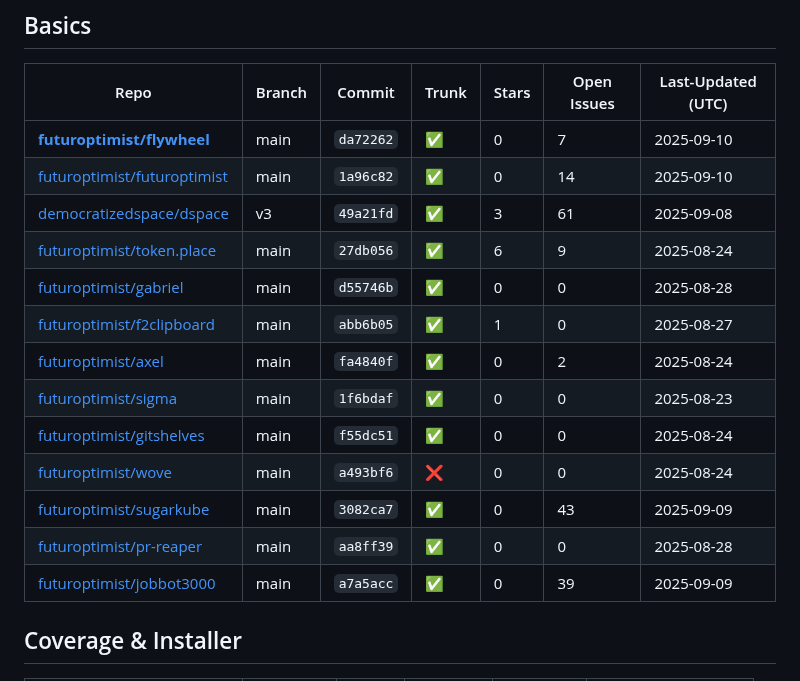
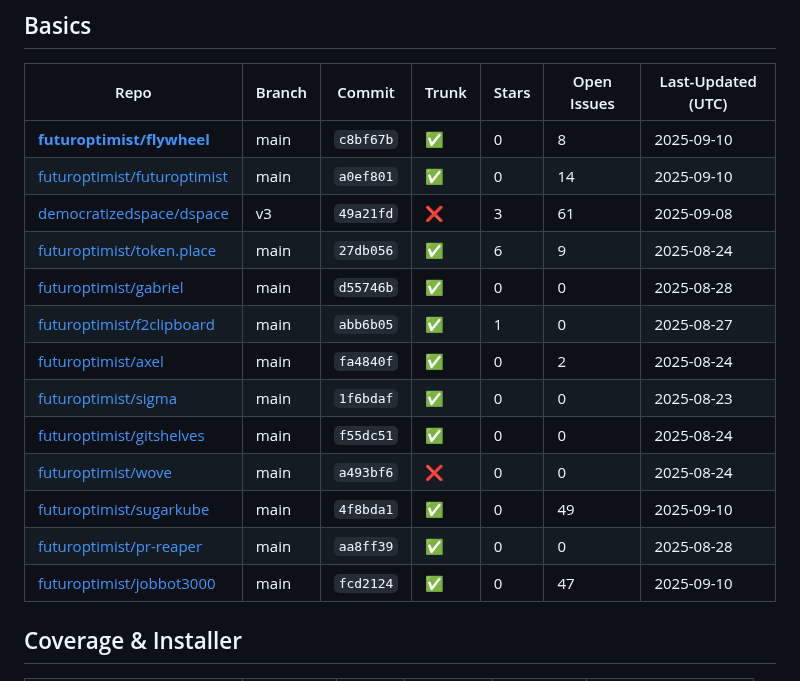
Before and after one commit to futuroptimist/flywheel, a Markdown page: docs/repo-feature-summary.md, the part around one of its changes. GitHub-like rendering.

Commit message:
📝 : update repo feature summary

```diff
--- a/docs/repo-feature-summary.md
+++ b/docs/repo-feature-summary.md
@@ -6,9 +6,9 @@ This table tracks which flywheel features each related repository has adopted.
 ## Basics
 | Repo | Branch | Commit | Trunk | Stars | Open Issues | Last-Updated (UTC) |
 | ---- | ------ | ------ | ----- | ----- | ----------- | ----------------- |
-| **[futuroptimist/flywheel](https://github.com/futuroptimist/flywheel)** | main | `da72262` | ✅ | 0 | 7 | 2025-09-10 |
-| [futuroptimist/futuroptimist](https://github.com/futuroptimist/futuroptimist) | main | `1a96c82` | ✅ | 0 | 14 | 2025-09-10 |
-| [democratizedspace/dspace](https://github.com/democratizedspace/dspace) | v3 | `49a21fd` | ✅ | 3 | 61 | 2025-09-08 |
+| **[futuroptimist/flywheel](https://github.com/futuroptimist/flywheel)** | main | `c8bf67b` | ✅ | 0 | 8 | 2025-09-10 |
+| [futuroptimist/futuroptimist](https://github.com/futuroptimist/futuroptimist) | main | `a0ef801` | ✅ | 0 | 14 | 2025-09-10 |
+| [democratizedspace/dspace](https://github.com/democratizedspace/dspace) | v3 | `49a21fd` | ❌ | 3 | 61 | 2025-09-08 |
 | [futuroptimist/token.place](https://github.com/futuroptimist/token.place) | main | `27db056` | ✅ | 6 | 9 | 2025-08-24 |
 | [futuroptimist/gabriel](https://github.com/futuroptimist/gabriel) | main | `d55746b` | ✅ | 0 | 0 | 2025-08-28 |
 | [futuroptimist/f2clipboard](https://github.com/futuroptimist/f2clipboard) | main | `abb6b05` | ✅ | 1 | 0 | 2025-08-27 |
@@ -16,9 +16,9 @@ This table tracks which flywheel features each related repository has adopted.
 | [futuroptimist/sigma](https://github.com/futuroptimist/sigma) | main | `1f6bdaf` | ✅ | 0 | 0 | 2025-08-23 |
 | [futuroptimist/gitshelves](https://github.com/futuroptimist/gitshelves) | main | `f55dc51` | ✅ | 0 | 0 | 2025-08-24 |
 | [futuroptimist/wove](https://github.com/futuroptimist/wove) | main | `a493bf6` | ❌ | 0 | 0 | 2025-08-24 |
-| [futuroptimist/sugarkube](https://github.com/futuroptimist/sugarkube) | main | `3082ca7` | ✅ | 0 | 43 | 2025-09-09 |
+| [futuroptimist/sugarkube](https://github.com/futuroptimist/sugarkube) | main | `4f8bda1` | ✅ | 0 | 49 | 2025-09-10 |
 | [futuroptimist/pr-reaper](https://github.com/futuroptimist/pr-reaper) | main | `aa8ff39` | ✅ | 0 | 0 | 2025-08-28 |
-| [futuroptimist/jobbot3000](https://github.com/futuroptimist/jobbot3000) | main | `a7a5acc` | ✅ | 0 | 39 | 2025-09-09 |
+| [futuroptimist/jobbot3000](https://github.com/futuroptimist/jobbot3000) | main | `fcd2124` | ✅ | 0 | 47 | 2025-09-10 |
 
 ## Coverage & Installer
 | Repo | Coverage | Patch | Codecov | Installer | Last-Updated (UTC) |
```
Also changed, not shown: other parts of docs/repo-feature-summary.md (+6 -6 lines).
